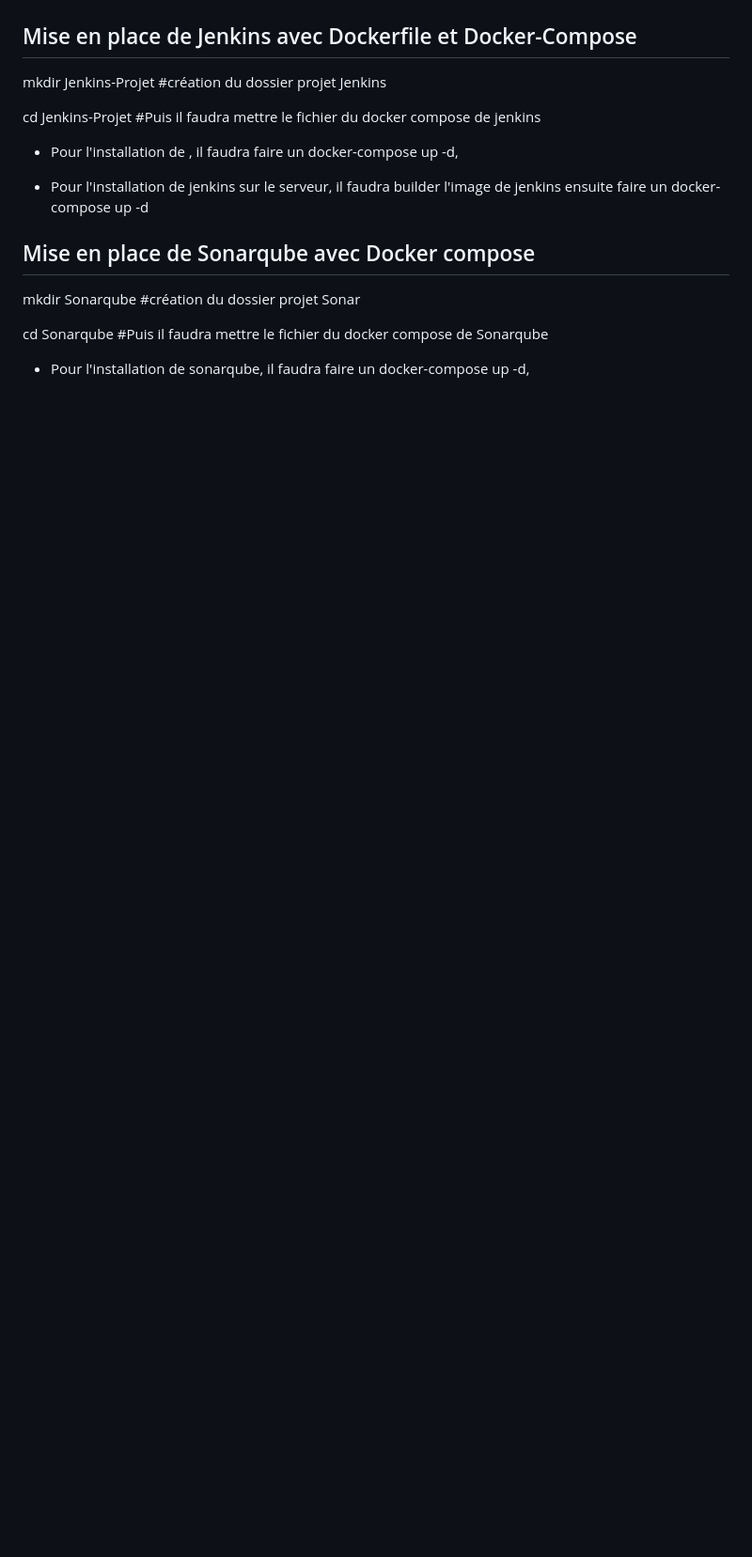
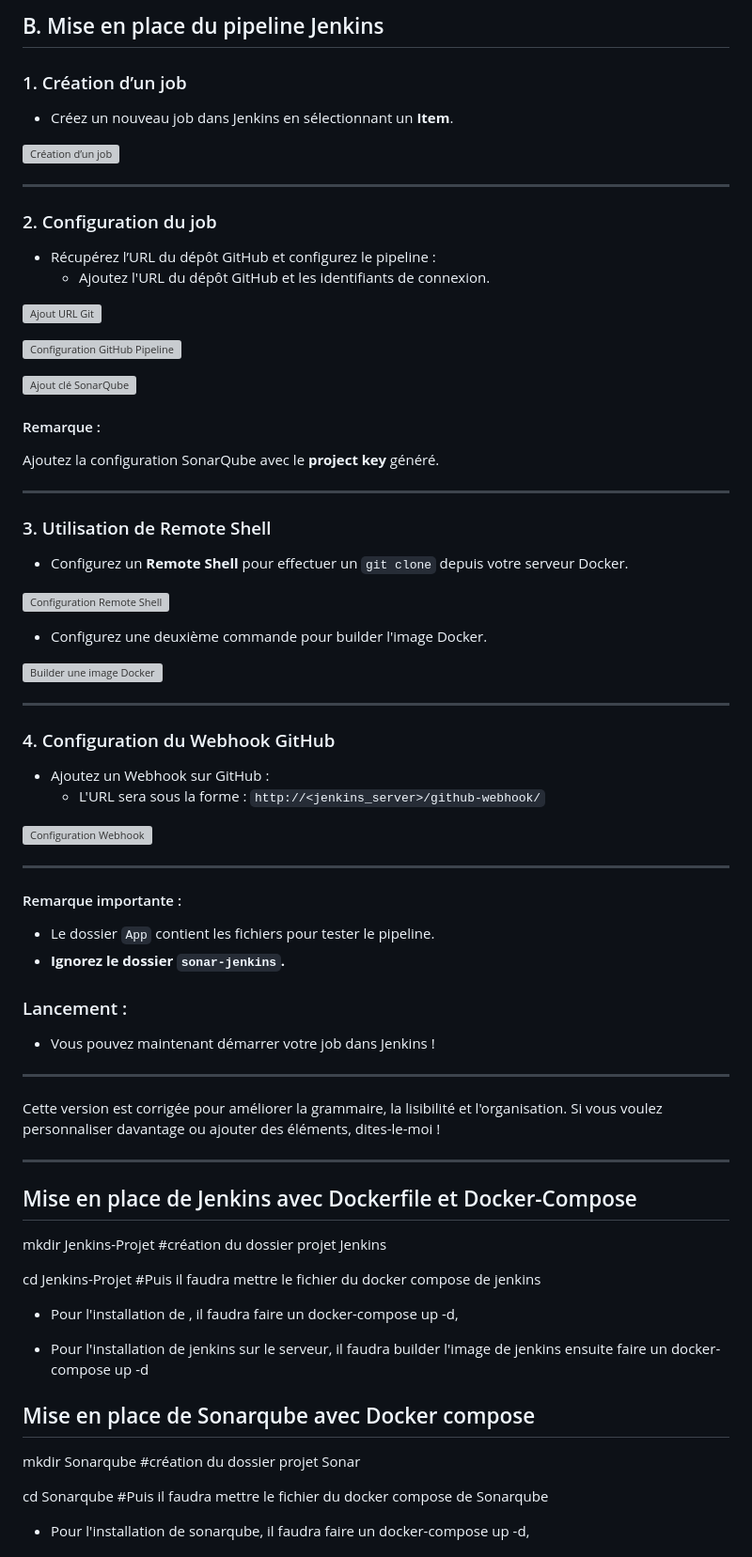
Before and after one commit to Ousmane-KA/Project-CI-CD-V1, a Markdown page: README.md, the part around the change printed below. Shown: that part at 94% size. GitHub-like rendering; blank space fills up the shorter version; grey boxes are pictures that could not be loaded.

```diff
--- a/README.md
+++ b/README.md
@@ -18,6 +99,60 @@ Pour le deploiementdes trois VM voir la configutation dans le dossier Terraform.
+## B. Mise en place du pipeline Jenkins
+
+### 1. Création d’un job
+- Créez un nouveau job dans Jenkins en sélectionnant un **Item**.
+
+![Création d’un job](https://github.com/user-attachments/assets/e7fde1bd-0aa6-449f-8b38-7d34fb49829b)
+
+---
+
+### 2. Configuration du job
+
+- Récupérez l’URL du dépôt GitHub et configurez le pipeline :
+  - Ajoutez l'URL du dépôt GitHub et les identifiants de connexion.
+
+![Ajout URL Git](https://github.com/user-attachments/assets/f845e986-34f1-4fb2-8466-b927e91f5808)
+
+![Configuration GitHub Pipeline](https://github.com/user-attachments/assets/bf23aa70-7c40-4dbc-bbaa-9d0640e0496b)
+
+![Ajout clé SonarQube](https://github.com/user-attachments/assets/4c2108c7-753e-4acd-a8c9-06b4a27e67ef)
+
+#### Remarque :
+Ajoutez la configuration SonarQube avec le **project key** généré.
+
+---
+
+### 3. Utilisation de Remote Shell
+- Configurez un **Remote Shell** pour effectuer un `git clone` depuis votre serveur Docker.
+
+![Configuration Remote Shell](https://github.com/user-attachments/assets/53c3a2f7-ca83-48d1-8421-c7def37cd5fa)
+
+- Configurez une deuxième commande pour builder l'image Docker.
+
+![Builder une image Docker](https://github.com/user-attachments/assets/b9f0ddf8-82ee-472d-8300-2ee0463dfb29)
+
+---
+
+### 4. Configuration du Webhook GitHub
+- Ajoutez un Webhook sur GitHub :
+  - L'URL sera sous la forme : `http://<jenkins_server>/github-webhook/`
+
+![Configuration Webhook](https://github.com/user-attachments/assets/b7a19df0-4217-4953-b4c7-f3f4286ca401)
+
+---
+
+#### Remarque importante :
+- Le dossier `App` contient les fichiers pour tester le pipeline.
+- **Ignorez le dossier `sonar-jenkins`.**
+
+### Lancement :
+- Vous pouvez maintenant démarrer votre job dans Jenkins !
+
+---
+
+Cette version est corrigée pour améliorer la grammaire, la lisibilité et l'organisation. Si vous voulez personnaliser davantage ou ajouter des éléments, dites-le-moi !
 
 
-
+*************************
 
 ## Mise en place de Jenkins avec Dockerfile et Docker-Compose
 
```
Also changed, not shown: other parts of README.md (+81 -0 lines).
